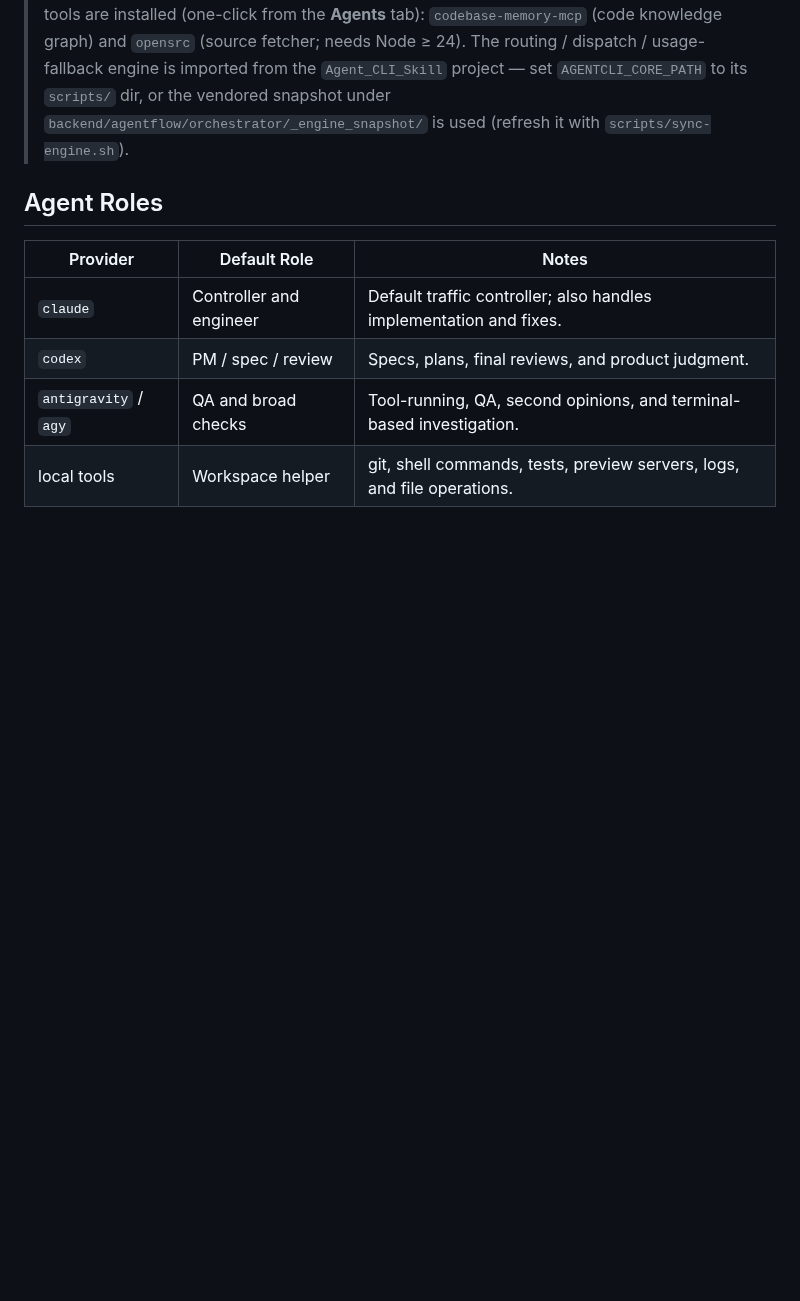
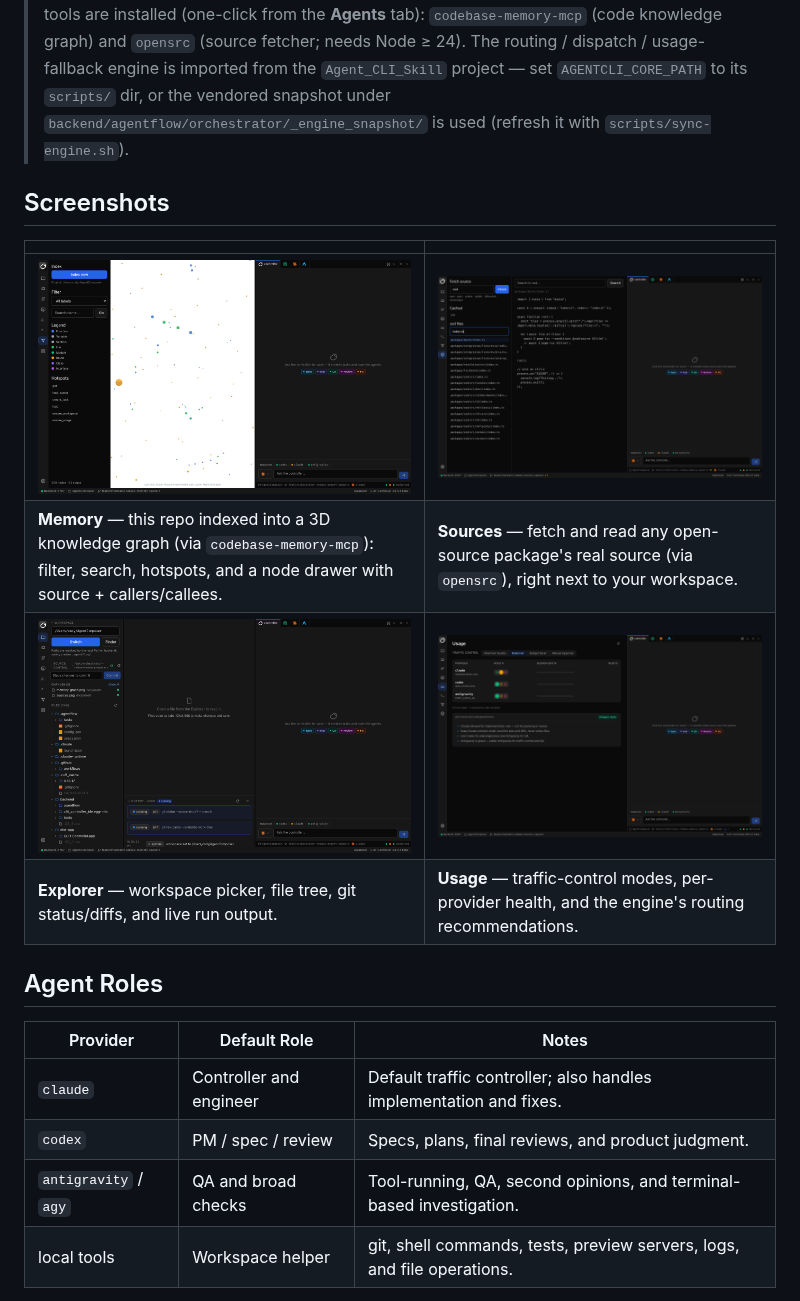
Before and after one commit to CodyChuGit/CLI-Controller, a Markdown page: README.md, the part around the change. Rendered like a GitHub page; pictures changed too: docs/assets/explorer.png (added), docs/assets/memory-graph.png (added), docs/assets/sources.png (added); blank space fills up the shorter version.

Commit message:
docs(readme): screenshots section — Memory graph, Sources, Explorer, Usage (captured live)

```diff
--- a/README.md
+++ b/README.md
@@ -46,6 +46,15 @@ you to manage several terminals by hand.
 > `scripts/` dir, or the vendored snapshot under
 > `backend/agentflow/orchestrator/_engine_snapshot/` is used (refresh it with
 > `scripts/sync-engine.sh`).
+
+## Screenshots
+
+|  |  |
+| --- | --- |
+| ![Memory — the codebase as a 3D knowledge graph](docs/assets/memory-graph.png) | ![Sources — browse any package's real source](docs/assets/sources.png) |
+| **Memory** — this repo indexed into a 3D knowledge graph (via `codebase-memory-mcp`): filter, search, hotspots, and a node drawer with source + callers/callees. | **Sources** — fetch and read any open-source package's real source (via `opensrc`), right next to your workspace. |
+| ![Explorer — workspace, files, git](docs/assets/explorer.png) | ![Usage — traffic control and routing](docs/assets/usage.png) |
+| **Explorer** — workspace picker, file tree, git status/diffs, and live run output. | **Usage** — traffic-control modes, per-provider health, and the engine's routing recommendations. |
 
 ## Agent Roles
 
```
